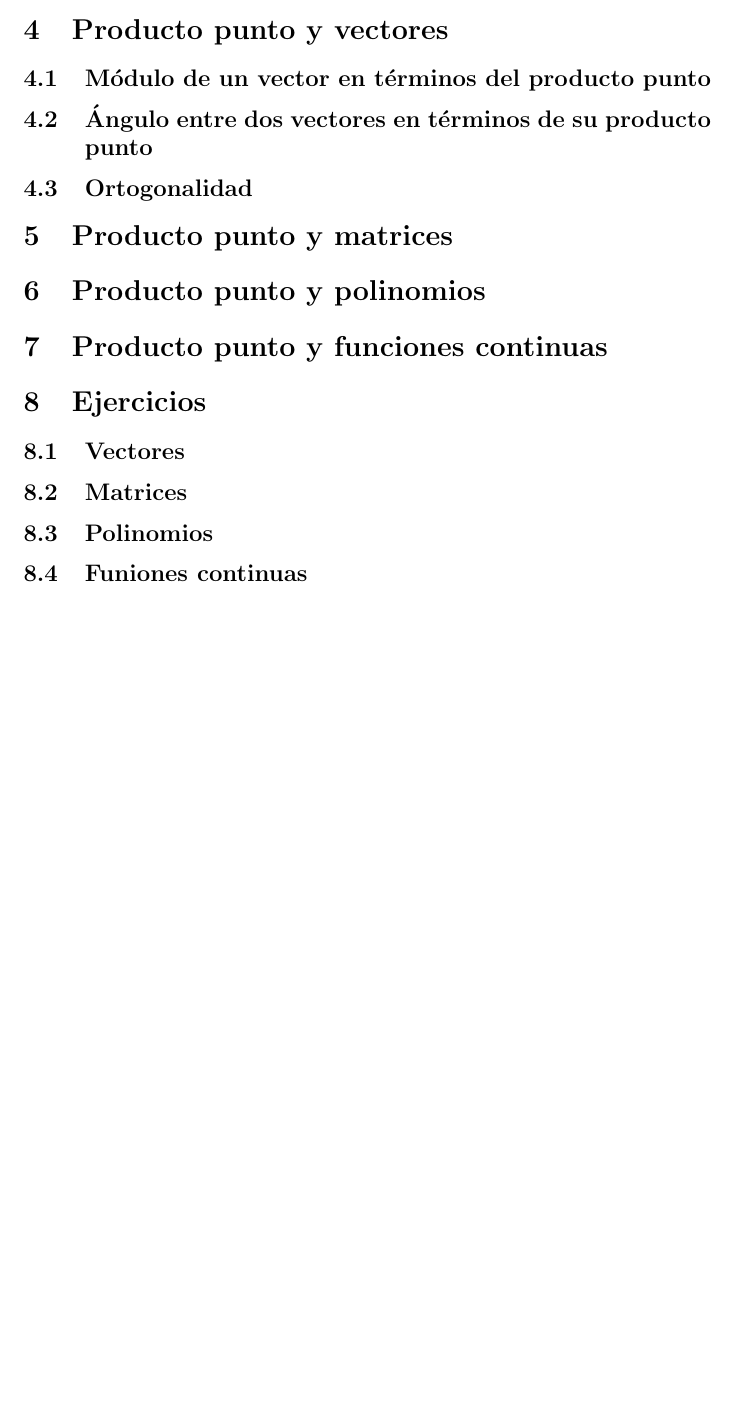
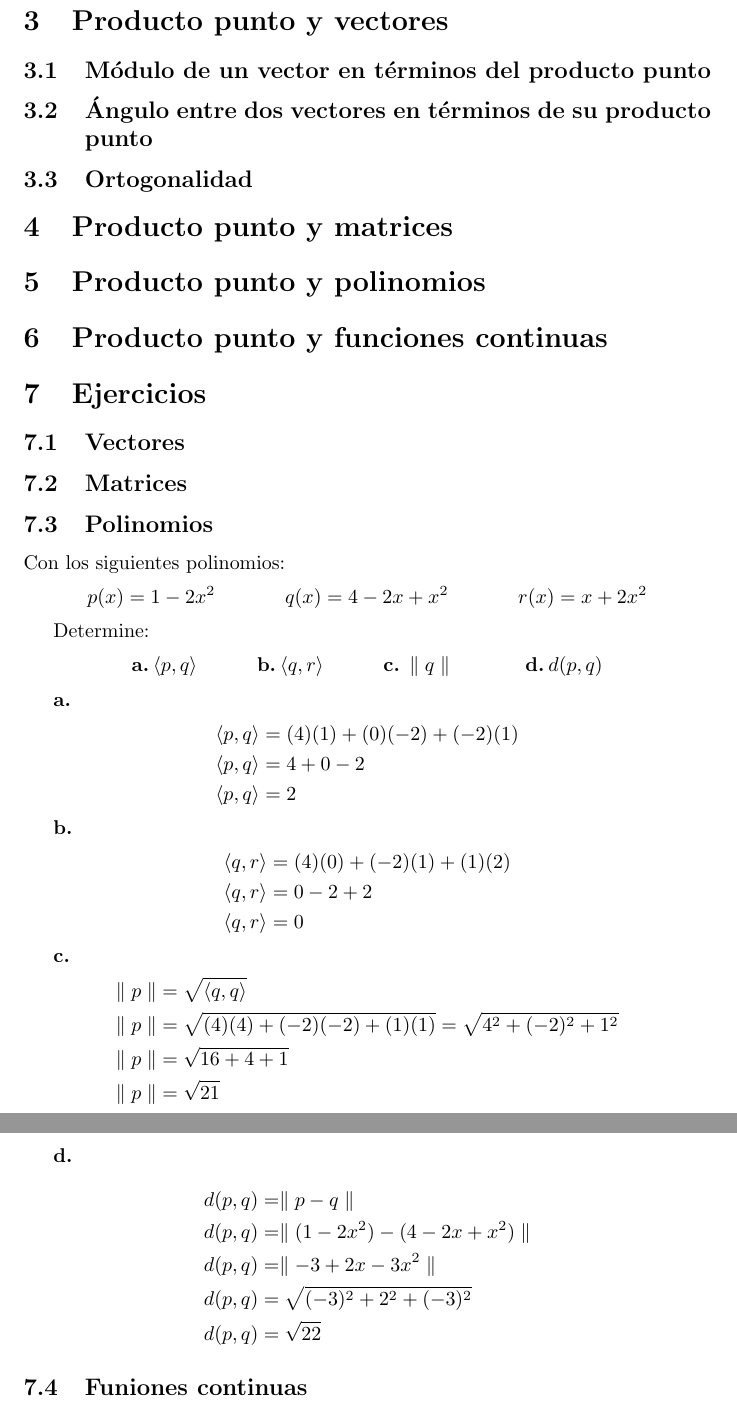
Before and after one commit to Jorge-Antonio-Gomez/Mate-II-Parcial_2, a LaTeX document (2do_parcial.tex): part of page 2 of 2 before the commit and two parts of pages 2 and 3 of 3 after it, the two joined at a grey line, cut so that both start at the same text, the shorter picture padded with empty space. Compiled offline with pdfLaTeX.

```diff
--- a/2do_parcial.tex
+++ b/2do_parcial.tex
@@ -35,7 +82,50 @@
+            Con los siguientes polinomios:
+            \begin{gather*}
+                p(x)=1-2x^{2}\hspace{35pt}q(x)=4-2x+x^{2}\hspace{35pt}r(x)=x+2x^{2}
+            \end{gather*}
+
+            Determine:
+            \begin{gather*}
+                \textbf{a.}\hspace{2pt}\langle p,q\rangle\hspace{30pt}\textbf{b.}\hspace{2pt}\langle q,r\rangle\hspace{30pt}\textbf{c.}\hspace{2pt}\parallel q\parallel\hspace{35pt}\textbf{d.}\hspace{2pt}d(p,q)
+            \end{gather*}
+
+            \textbf{a.}
+                \begin{align*}
+                    \langle p,q\rangle&= (4)(1)+(0)(-2)+(-2)(1) \\
+                    \langle p,q\rangle&= 4+0-2 \\
+                    \langle p,q\rangle&= 2
+                \end{align*}
+
+            \textbf{b.}
+                \begin{align*}
+                    \langle q,r\rangle&= (4)(0)+(-2)(1)+(1)(2)\\
+                    \langle q,r\rangle&= 0-2+2\\
+                    \langle q,r\rangle&= 0
+                \end{align*}
+
+            \textbf{c.}
+                \begin{align*}
+                    \parallel p\parallel&= \sqrt{\langle q,q\rangle} \\
+                    \parallel p\parallel&= \sqrt{(4)(4)+(-2)(-2)+(1)(1)}=\sqrt{4^{2}+(-2)^{2}+1^{2}} \\
+                    \parallel p\parallel&= \sqrt{16+4+1} \\
+                    \parallel p\parallel&= \sqrt{21}
+                \end{align*}
+
+            \textbf{d.}
+                \begin{align*}
+                    d(p,q)&= \parallel p-q\parallel \\
+                    d(p,q)&= \parallel (1-2x^{2})-(4-2x+x^{2})\parallel \\
+                    d(p,q)&= \parallel -3+2x-3x^{2}\parallel \\
+                    d(p,q)&= \sqrt{(-3)^{2}+2^{2}+(-3)^{2}} \\
+                    d(p,q)&= \sqrt{22}
+                \end{align*}
+
         \subsection{Funiones continuas}
+
+
+
     \section{Tarea}
 
 
 
-
 \end{document}
```
Also changed, not shown: 2do_parcial.pdf, 2do_parcial.tex (49 more changed lines), 5 other files.
